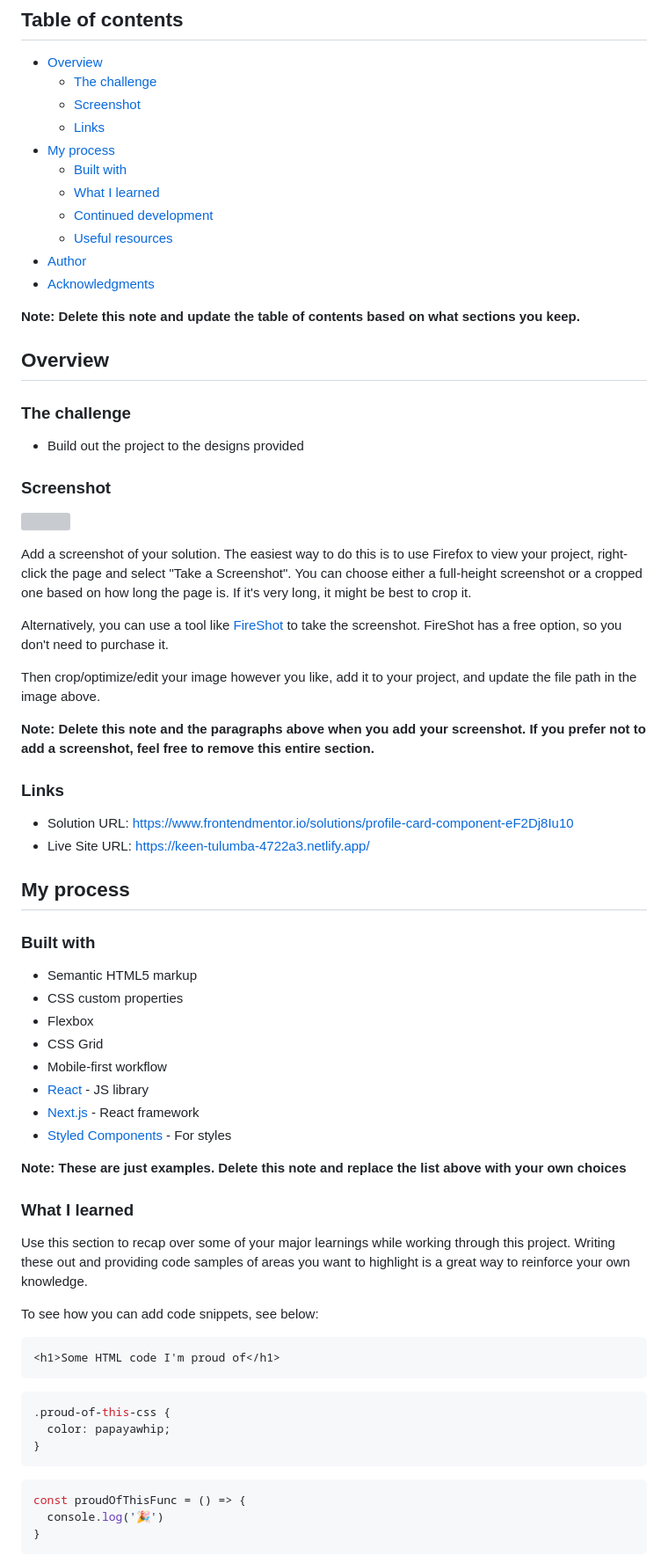
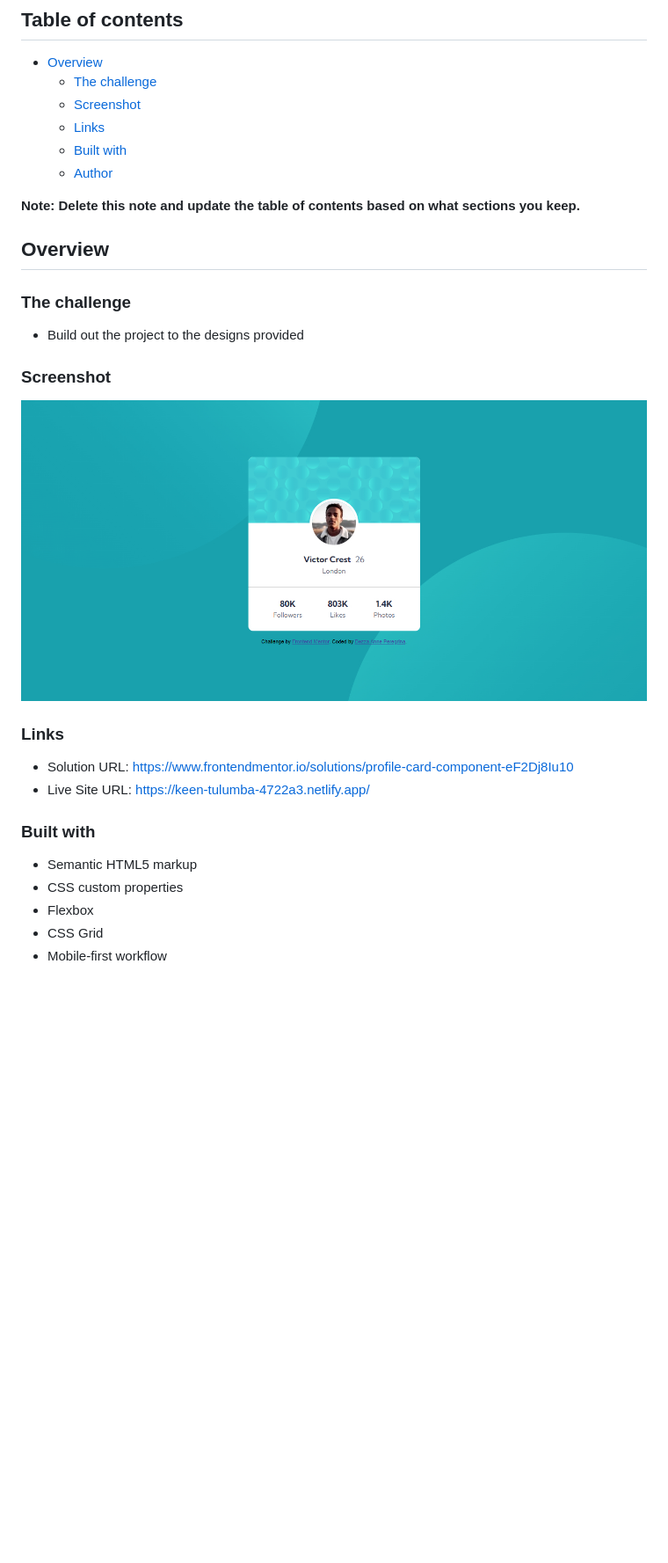
Before and after one commit to DezzaAnnePeregrina/Profile-Card-Component, a Markdown page: README.md, the part around the change printed below. Shown: that part at 88% size. Rendered like a GitHub page; pictures changed too: images/screencapture-keen-tulumba-4722a3-netlify-app-2023-06-19-10_48_35.jpg (added); blank space fills up the shorter version; grey boxes are pictures that could not be loaded.

````diff
--- a/README.md
+++ b/README.md
@@ -8,13 +8,8 @@ This is a solution to the [Profile card component challenge on Frontend Mentor](
   - [The challenge](#the-challenge)
   - [Screenshot](#screenshot)
   - [Links](#links)
-- [My process](#my-process)
   - [Built with](#built-with)
-  - [What I learned](#what-i-learned)
-  - [Continued development](#continued-development)
-  - [Useful resources](#useful-resources)
-- [Author](#author)
-- [Acknowledgments](#acknowledgments)
+  - [Author](#author)
 
 **Note: Delete this note and update the table of contents based on what sections you keep.**
 
@@ -26,22 +21,12 @@ This is a solution to the [Profile card component challenge on Frontend Mentor](
 
 ### Screenshot
 
-![](./screenshot.jpg)
-
-Add a screenshot of your solution. The easiest way to do this is to use Firefox to view your project, right-click the page and select "Take a Screenshot". You can choose either a full-height screenshot or a cropped one based on how long the page is. If it's very long, it might be best to crop it.
-
-Alternatively, you can use a tool like [FireShot](https://getfireshot.com/) to take the screenshot. FireShot has a free option, so you don't need to purchase it.
-
-Then crop/optimize/edit your image however you like, add it to your project, and update the file path in the image above.
-
-**Note: Delete this note and the paragraphs above when you add your screenshot. If you prefer not to add a screenshot, feel free to remove this entire section.**
+![](./images/screencapture-keen-tulumba-4722a3-netlify-app-2023-06-19-10_48_35.jpg)
 
 ### Links
 
 - Solution URL: https://www.frontendmentor.io/solutions/profile-card-component-eF2Dj8Iu10
 - Live Site URL: https://keen-tulumba-4722a3.netlify.app/
-
-## My process
 
 ### Built with
 
@@ -50,29 +35,3 @@ Then crop/optimize/edit your image however you like, add it to your project, and
 - Flexbox
 - CSS Grid
 - Mobile-first workflow
-- [React](https://reactjs.org/) - JS library
-- [Next.js](https://nextjs.org/) - React framework
-- [Styled Components](https://styled-components.com/) - For styles
-
-**Note: These are just examples. Delete this note and replace the list above with your own choices**
-
-### What I learned
-
-Use this section to recap over some of your major learnings while working through this project. Writing these out and providing code samples of areas you want to highlight is a great way to reinforce your own knowledge.
-
-To see how you can add code snippets, see below:
-
-```html
-<h1>Some HTML code I'm proud of</h1>
-```
-```css
-.proud-of-this-css {
-  color: papayawhip;
-}
-```
-```js
-const proudOfThisFunc = () => {
-  console.log('🎉')
-}
-```
-
````
Also changed, not shown: other parts of README.md (+0 -25 lines).
